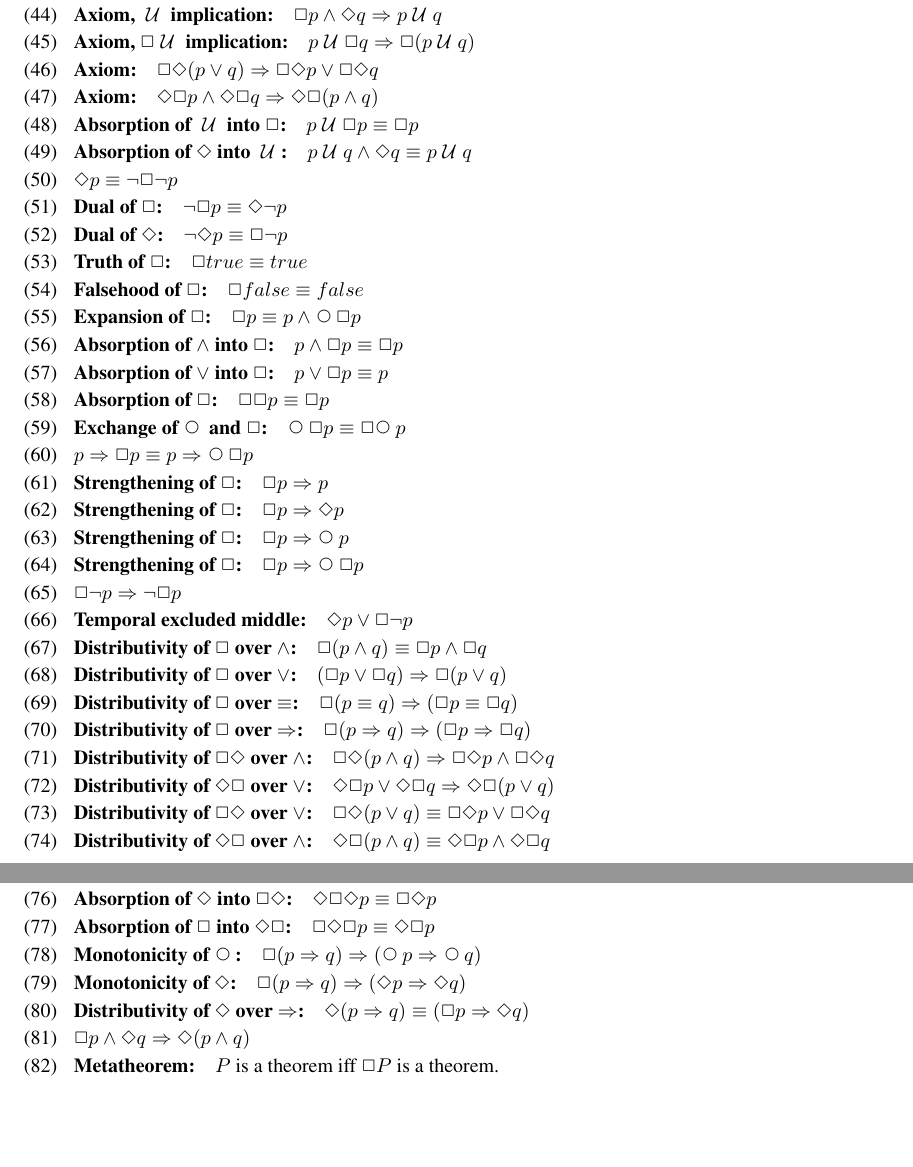
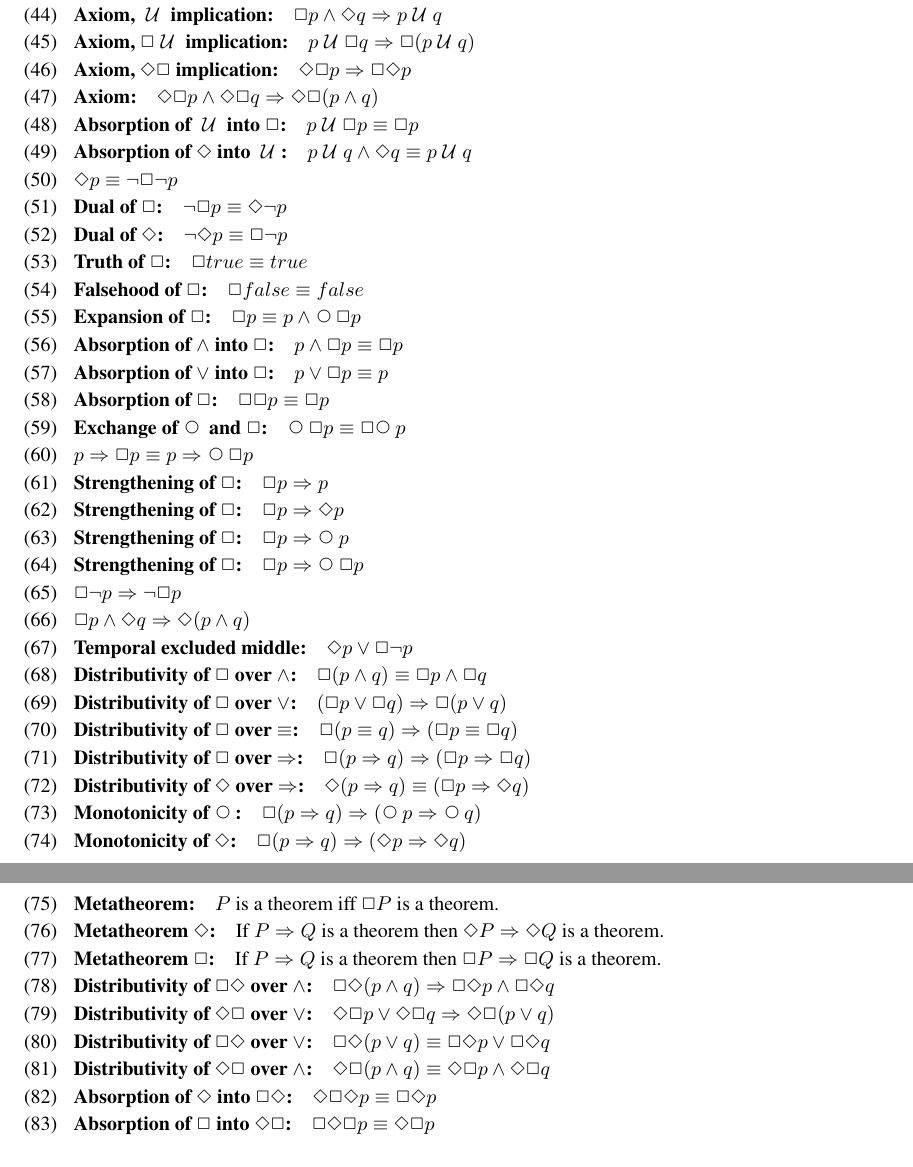
Before and after one commit to smstaley/eds4ltl, a LaTeX paper (Vega-Equations/Vega-Equations.tex): two parts of pages 6 and 7 of 8, joined at a grey line, cut so that both start at the same text, the shorter picture padded with empty space. Compiled offline with pdfLaTeX.

Commit message:
Finished the proof of Distributivity of Always Eventually over And. Updated equation document to correspond.

```diff
--- a/Vega-Equations/Vega-Equations.tex
+++ b/Vega-Equations/Vega-Equations.tex
@@ -551,8 +551,8 @@ p \Until q \impl p \lor q
 
 \spacer
 
-\begin{equation}\label{E:distAlwaysEventOrAx}
-\textbf{Axiom:}\quad \Always\Event(p \lor q) \impl \Always\Event p \lor \Always\Event q
+\begin{equation}\label{E:eventAlwaysImp}
+\textbf{Axiom, $\Event \Always$ implication:}\quad \Event\Always p \impl \Always\Event p
 \end{equation}
 
 \spacer
@@ -671,6 +671,12 @@ p \impl \Always p \equiv p \impl \Next\Always p
 
 \spacer
 
+\begin{equation}\label{E:alwaysAndEvent}
+\Always p \land \Event q \impl \Event (p \land q)
+\end{equation}
+
+\spacer
+
 \begin{equation}\label{E:excludedMid}
 \textbf{Temporal excluded middle:}\quad \Event p \lor \Always\neg p
 \end{equation}
@@ -701,6 +707,42 @@ p \impl \Always p \equiv p \impl \Next\Always p
 
 \spacer
 
+\begin{equation}\label{E:eventImpAlways}
+\textbf{Distributivity of $\Event$ over $\impl$:}\quad \Event (p \impl q) \equiv (\Always p \impl \Event q)
+\end{equation}
+
+\spacer
+
+\begin{equation}\label{E:alwaysImpNexts}
+\textbf{Monotonicity of $\Next$:}\quad \Always (p \impl q) \impl (\Next p \impl \Next q)
+\end{equation}
+
+\spacer
+
+\begin{equation}\label{E:alwaysImpEvents}
+\textbf{Monotonicity of $\Event$:}\quad \Always (p \impl q) \impl (\Event p \impl \Event q)
+\end{equation}
+
+\newpage
+
+\begin{equation}\label{E:metatheorem}
+\textbf{Metatheorem:}\quad P \text{ is a theorem iff } \Always P \text{ is a theorem.}
+\end{equation}
+
+\spacer
+
+\begin{equation}\label{E:metaEvent}
+\textbf{Metatheorem $\Event$:}\quad \text{If } P\impl Q \text{ is a theorem then } \Event P\impl\Event Q \text{ is a theorem.}
+\end{equation}
+
+\spacer
+
+\begin{equation}\label{E:metaAlways}
+\textbf{Metatheorem $\Always$:}\quad \text{If } P\impl Q \text{ is a theorem then } \Always P\impl\Always Q \text{ is a theorem.}
+\end{equation}
+
+\spacer
+
 \begin{equation}\label{E:distAlwaysEventAnd}
 \textbf{Distributivity of $\Always\Event$ over $\land$:}\quad \Always\Event(p \land q) \impl \Always\Event p \land \Always\Event q
 \end{equation}
@@ -723,12 +765,6 @@ p \impl \Always p \equiv p \impl \Next\Always p
 \textbf{Distributivity of $\Event\Always$ over $\land$:}\quad \Event\Always(p \land q) \equiv \Event\Always p \land \Event\Always q
 \end{equation}
 
-\newpage
-
-\begin{equation}\label{E:eventAlwaysImp}
-\Event\Always p \impl \Always\Event p
-\end{equation}
-
 \spacer
 
 \begin{equation}\label{E:absEvent}
@@ -739,36 +775,6 @@ p \impl \Always p \equiv p \impl \Next\Always p
 
 \begin{equation}\label{E:absAlways}
 \textbf{Absorption of $\Always$ into $\Event\Always$:}\quad \Always\Event\Always p \equiv \Event\Always p
-\end{equation}
-
-\spacer
-
-\begin{equation}\label{E:alwaysImpNexts}
-\textbf{Monotonicity of $\Next$:}\quad \Always (p \impl q) \impl (\Next p \impl \Next q)
-\end{equation}
-
-\spacer
-
-\begin{equation}\label{E:alwaysImpEvents}
-\textbf{Monotonicity of $\Event$:}\quad \Always (p \impl q) \impl (\Event p \impl \Event q)
-\end{equation}
-
-\spacer
-
-\begin{equation}\label{E:eventImpAlways}
-\textbf{Distributivity of $\Event$ over $\impl$:}\quad \Event (p \impl q) \equiv (\Always p \impl \Event q)
-\end{equation}
-
-\spacer
-
-\begin{equation}\label{E:alwaysAndEvent}
-\Always p \land \Event q \impl \Event (p \land q)
-\end{equation}
-
-\spacer
-
-\begin{equation}\label{E:metaAlways}
-\textbf{Metatheorem:}\quad P \text{ is a theorem iff } \Always P \text{ is a theorem.}
 \end{equation}
 
 \subsection*{Wait $\quad\Wait$}
```
Also changed, not shown: Vega-Paper/Vega-Paper.tex (+16 -9 lines).
